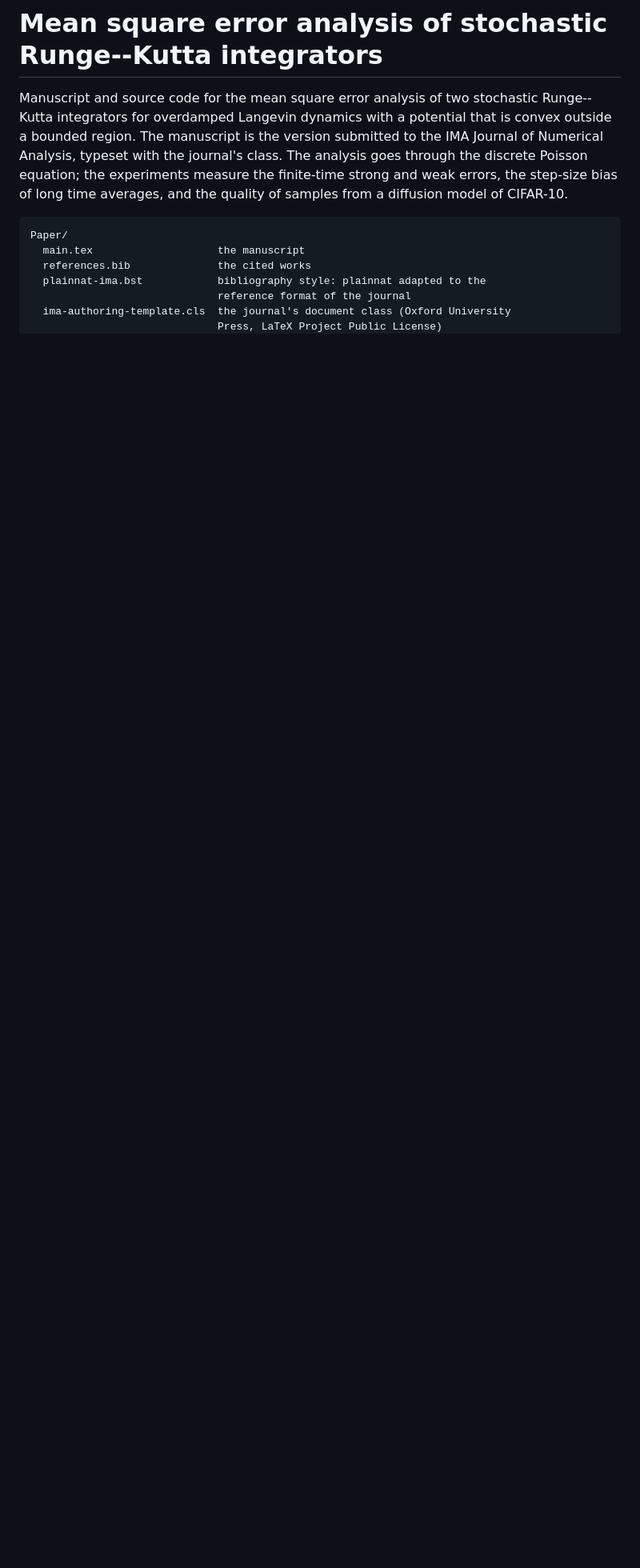
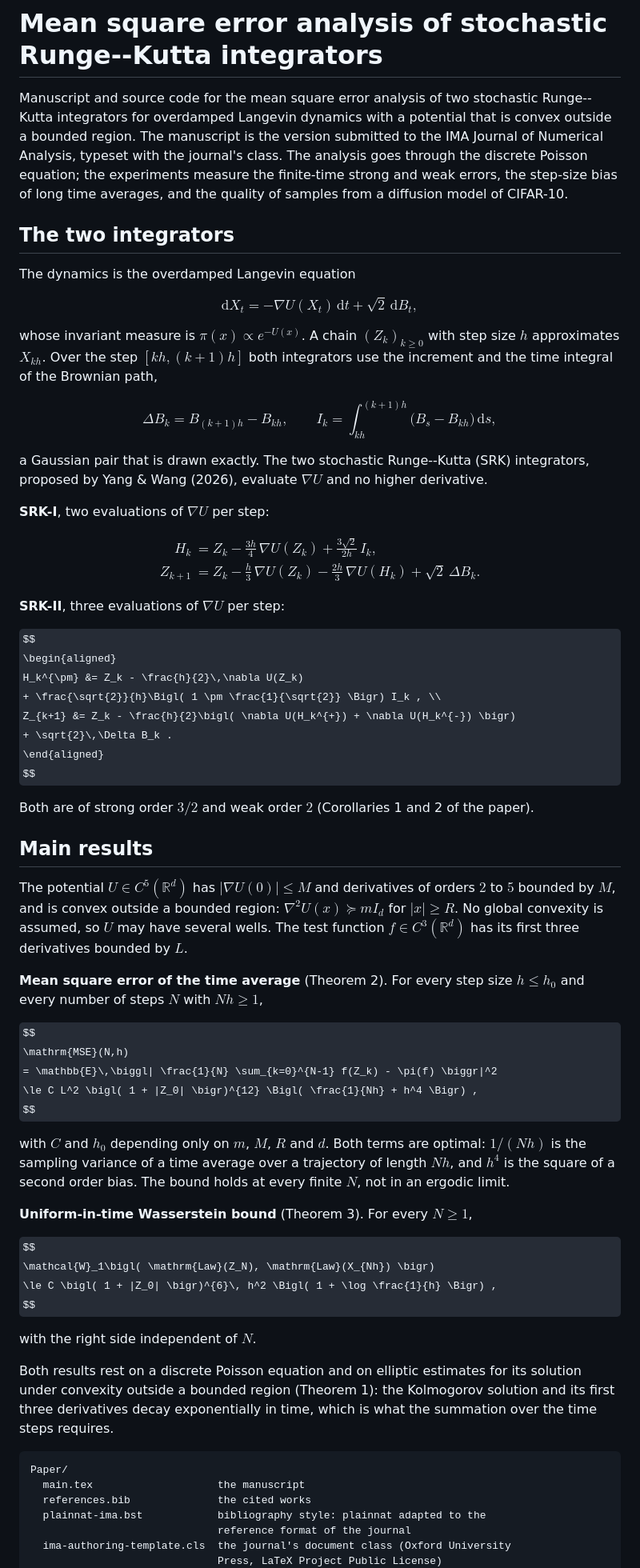
Before and after one commit to xuda-ye-math/Poisson-Overdamped, a Markdown page: README.md, the part around the change. Shown at 80% size. Drawn GitHub-style; some formulas as TeX source; blank space fills up the shorter version.

Commit message:
README: state the two integrators and the main results
Co-Authored-By: Claude Fable 5.1 <noreply@anthropic.com>
Claude-Session: https://claude.ai/code/session_011htv53pbzEQJV5WwWARg5j

````diff
--- a/README.md
+++ b/README.md
@@ -7,6 +7,87 @@ the IMA Journal of Numerical Analysis, typeset with the journal's class. The
 analysis goes through the discrete Poisson equation; the experiments measure
 the finite-time strong and weak errors, the step-size bias of long time
 averages, and the quality of samples from a diffusion model of CIFAR-10.
+
+## The two integrators
+
+The dynamics is the overdamped Langevin equation
+
+$$
+\mathrm{d}X_t = -\nabla U(X_t)\,\mathrm{d}t + \sqrt{2}\,\mathrm{d}B_t ,
+$$
+
+whose invariant measure is $\pi(x) \propto e^{-U(x)}$. A chain $(Z_k)_{k \ge 0}$
+with step size $h$ approximates $X_{kh}$. Over the step $[kh, (k+1)h]$ both
+integrators use the increment and the time integral of the Brownian path,
+
+$$
+\Delta B_k = B_{(k+1)h} - B_{kh}, \qquad
+I_k = \int_{kh}^{(k+1)h} \bigl( B_s - B_{kh} \bigr)\,\mathrm{d}s ,
+$$
+
+a Gaussian pair that is drawn exactly. The two stochastic Runge--Kutta (SRK)
+integrators, proposed by Yang & Wang (2026), evaluate $\nabla U$ and no higher
+derivative.
+
+**SRK-I**, two evaluations of $\nabla U$ per step:
+
+$$
+\begin{aligned}
+H_k &= Z_k - \frac{3h}{4}\,\nabla U(Z_k) + \frac{3\sqrt{2}}{2h}\, I_k , \\
+Z_{k+1} &= Z_k - \frac{h}{3}\,\nabla U(Z_k) - \frac{2h}{3}\,\nabla U(H_k)
+          + \sqrt{2}\,\Delta B_k .
+\end{aligned}
+$$
+
+**SRK-II**, three evaluations of $\nabla U$ per step:
+
+$$
+\begin{aligned}
+H_k^{\pm} &= Z_k - \frac{h}{2}\,\nabla U(Z_k)
+             + \frac{\sqrt{2}}{h}\Bigl( 1 \pm \frac{1}{\sqrt{2}} \Bigr) I_k , \\
+Z_{k+1} &= Z_k - \frac{h}{2}\bigl( \nabla U(H_k^{+}) + \nabla U(H_k^{-}) \bigr)
+          + \sqrt{2}\,\Delta B_k .
+\end{aligned}
+$$
+
+Both are of strong order $3/2$ and weak order $2$ (Corollaries 1 and 2 of the
+paper).
+
+## Main results
+
+The potential $U \in C^5(\mathbb{R}^d)$ has $|\nabla U(0)| \le M$ and
+derivatives of orders $2$ to $5$ bounded by $M$, and is convex outside a
+bounded region: $\nabla^2 U(x) \succeq m I_d$ for $|x| \ge R$. No global
+convexity is assumed, so $U$ may have several wells. The test function
+$f \in C^3(\mathbb{R}^d)$ has its first three derivatives bounded by $L$.
+
+**Mean square error of the time average** (Theorem 2). For every step size
+$h \le h_0$ and every number of steps $N$ with $Nh \ge 1$,
+
+$$
+\mathrm{MSE}(N,h)
+= \mathbb{E}\,\biggl| \frac{1}{N} \sum_{k=0}^{N-1} f(Z_k) - \pi(f) \biggr|^2
+\le C L^2 \bigl( 1 + |Z_0| \bigr)^{12} \Bigl( \frac{1}{Nh} + h^4 \Bigr) ,
+$$
+
+with $C$ and $h_0$ depending only on $m$, $M$, $R$ and $d$. Both terms are
+optimal: $1/(Nh)$ is the sampling variance of a time average over a trajectory
+of length $Nh$, and $h^4$ is the square of a second order bias. The bound holds
+at every finite $N$, not in an ergodic limit.
+
+**Uniform-in-time Wasserstein bound** (Theorem 3). For every $N \ge 1$,
+
+$$
+\mathcal{W}_1\bigl( \mathrm{Law}(Z_N), \mathrm{Law}(X_{Nh}) \bigr)
+\le C \bigl( 1 + |Z_0| \bigr)^{6}\, h^2 \Bigl( 1 + \log \frac{1}{h} \Bigr) ,
+$$
+
+with the right side independent of $N$.
+
+Both results rest on a discrete Poisson equation and on elliptic estimates for
+its solution under convexity outside a bounded region (Theorem 1): the
+Kolmogorov solution and its first three derivatives decay exponentially in
+time, which is what the summation over the time steps requires.
 
 ```
 Paper/
````
